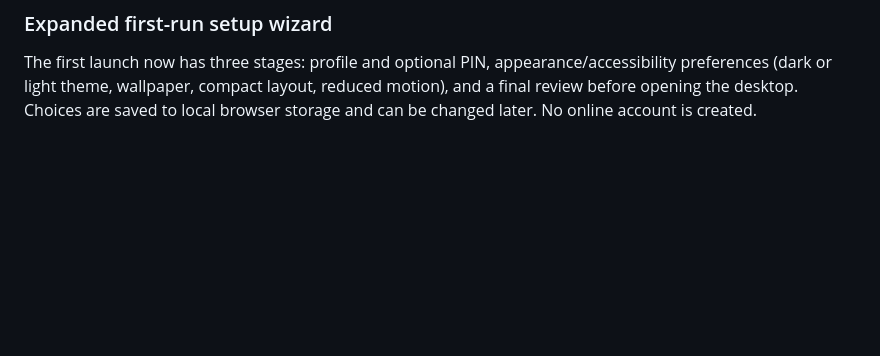
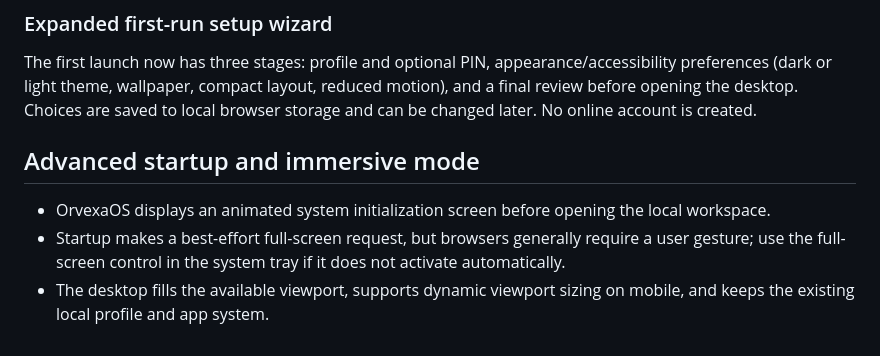
Before and after one commit to OrvexaOS/OrvexaOS.github.io, a Markdown page: README.md, the part around the change. GitHub-like rendering; blank space fills up the shorter version.

Commit message:
Document advanced startup and full-screen mode

```diff
--- a/README.md
+++ b/README.md
@@ -90,3 +90,10 @@ The second group adds Word Counter, Case Converter, Text Cleaner, Lorem Generato
 ### Expanded first-run setup wizard
 
 The first launch now has three stages: profile and optional PIN, appearance/accessibility preferences (dark or light theme, wallpaper, compact layout, reduced motion), and a final review before opening the desktop. Choices are saved to local browser storage and can be changed later. No online account is created.
+
+
+## Advanced startup and immersive mode
+
+- OrvexaOS displays an animated system initialization screen before opening the local workspace.
+- Startup makes a best-effort full-screen request, but browsers generally require a user gesture; use the full-screen control in the system tray if it does not activate automatically.
+- The desktop fills the available viewport, supports dynamic viewport sizing on mobile, and keeps the existing local profile and app system.
```
